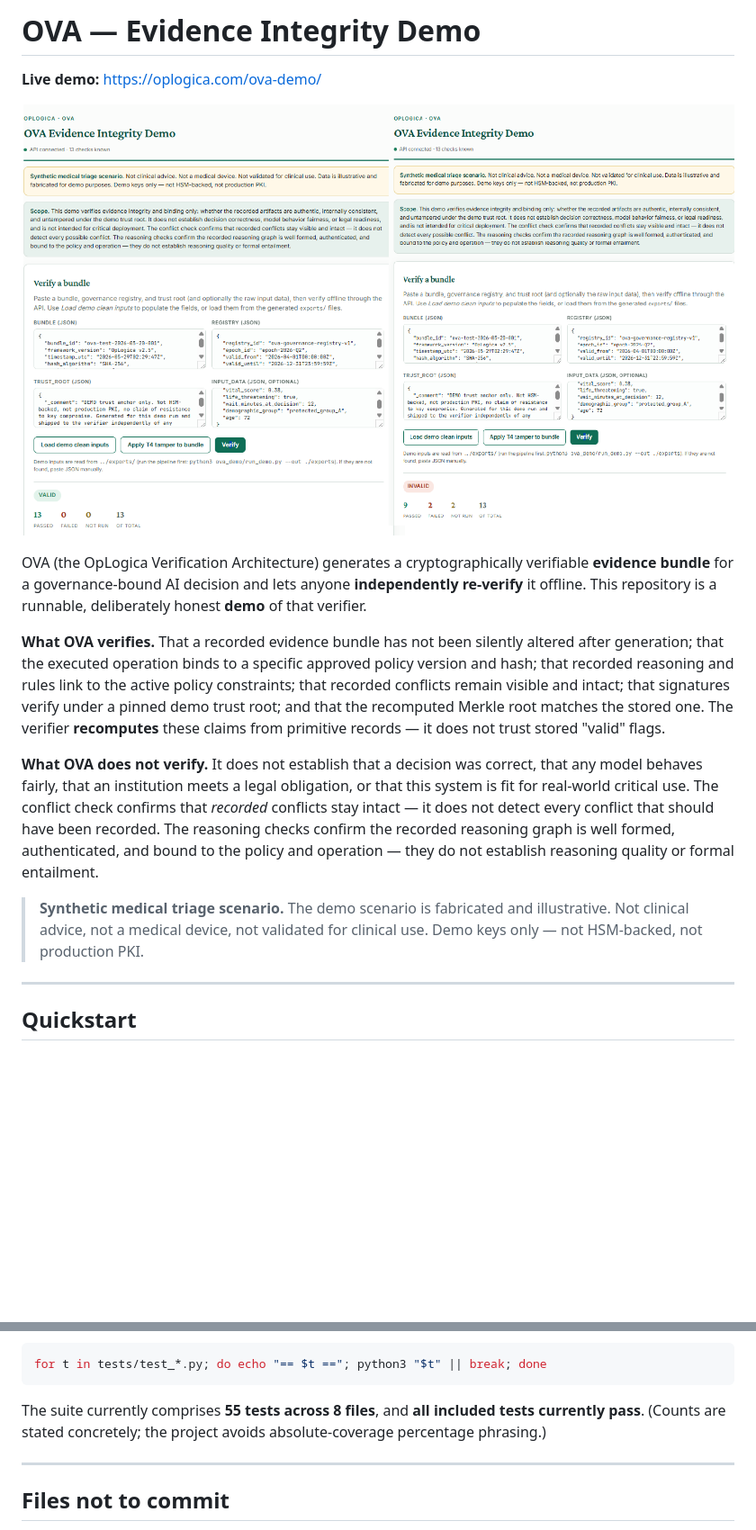
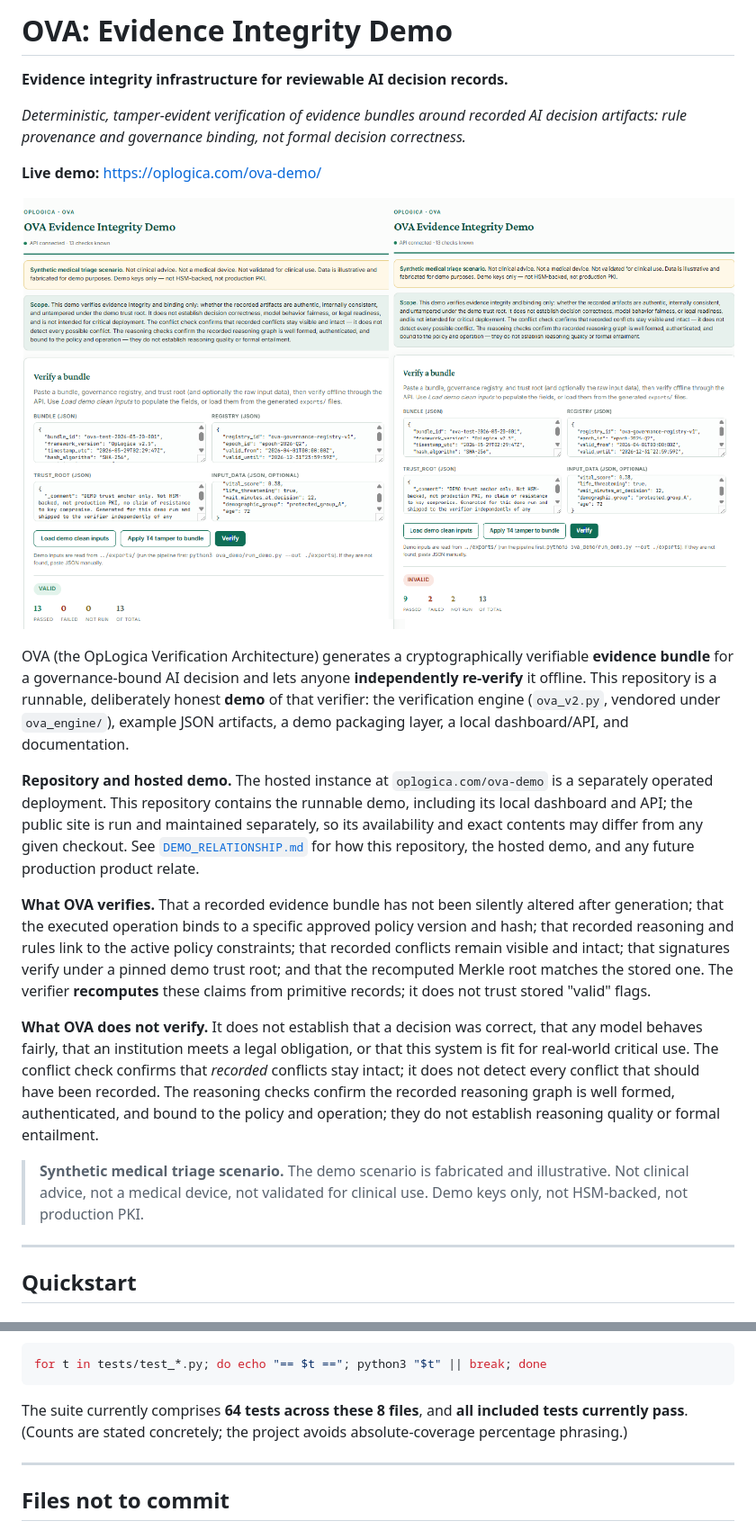
Before and after one commit to oplogica/oplogica-verify, a Markdown page: README.md, 2 parts joined by grey strips. Shown at 90% size. GitHub-like rendering; blank space fills up the shorter version.

Commit message:
docs: align repository scope and demo distinction

````diff
--- a/README.md
+++ b/README.md
@@ -1,4 +1,8 @@
-# OVA — Evidence Integrity Demo
+# OVA: Evidence Integrity Demo
+
+**Evidence integrity infrastructure for reviewable AI decision records.**
+
+*Deterministic, tamper-evident verification of evidence bundles around recorded AI decision artifacts: rule provenance and governance binding, not formal decision correctness.*
 
 **Live demo:** https://oplogica.com/ova-demo/
 
@@ -7,7 +11,16 @@
 OVA (the OpLogica Verification Architecture) generates a cryptographically
 verifiable **evidence bundle** for a governance-bound AI decision and lets
 anyone **independently re-verify** it offline. This repository is a runnable,
-deliberately honest **demo** of that verifier.
+deliberately honest **demo** of that verifier: the verification engine
+(`ova_v2.py`, vendored under `ova_engine/`), example JSON artifacts, a demo
+packaging layer, a local dashboard/API, and documentation.
+
+**Repository and hosted demo.** The hosted instance at `oplogica.com/ova-demo`
+is a separately operated deployment. This repository contains the runnable demo,
+including its local dashboard and API; the public site is run and maintained
+separately, so its availability and exact contents may differ from any given
+checkout. See [`DEMO_RELATIONSHIP.md`](DEMO_RELATIONSHIP.md) for how this
+repository, the hosted demo, and any future production product relate.
 
 **What OVA verifies.** That a recorded evidence bundle has not been silently
 altered after generation; that the executed operation binds to a specific
@@ -15,19 +28,19 @@ approved policy version and hash; that recorded reasoning and rules link to the
 active policy constraints; that recorded conflicts remain visible and intact;
 that signatures verify under a pinned demo trust root; and that the recomputed
 Merkle root matches the stored one. The verifier **recomputes** these claims
-from primitive records — it does not trust stored "valid" flags.
+from primitive records; it does not trust stored "valid" flags.
 
 **What OVA does not verify.** It does not establish that a decision was correct,
 that any model behaves fairly, that an institution meets a legal obligation, or
 that this system is fit for real-world critical use. The conflict check confirms
-that *recorded* conflicts stay intact — it does not detect every conflict that
+that *recorded* conflicts stay intact; it does not detect every conflict that
 should have been recorded. The reasoning checks confirm the recorded reasoning
-graph is well formed, authenticated, and bound to the policy and operation —
+graph is well formed, authenticated, and bound to the policy and operation;
 they do not establish reasoning quality or formal entailment.
 
 > **Synthetic medical triage scenario.** The demo scenario is fabricated and
 > illustrative. Not clinical advice, not a medical device, not validated for
-> clinical use. Demo keys only — not HSM-backed, not production PKI.
+> clinical use. Demo keys only, not HSM-backed, not production PKI.
 
 ---
 
@@ -209,9 +222,9 @@ Or run them all:
 for t in tests/test_*.py; do echo "== $t =="; python3 "$t" || break; done
 ```
 
-The suite currently comprises **55 tests across 8 files**, and **all included
-tests currently pass**. (Counts are stated concretely; the project avoids
-absolute-coverage percentage phrasing.)
+The suite currently comprises **64 tests across these 8 files**, and **all
+included tests currently pass**. (Counts are stated concretely; the project
+avoids absolute-coverage percentage phrasing.)
 
 ---
 
````
Also changed, not shown: other parts of README.md (+9 -9 lines), DEMO_RELATIONSHIP.md (added, +56 -0 lines), legacy/oplogica_v2_foundation.md (+31 -31 lines).
